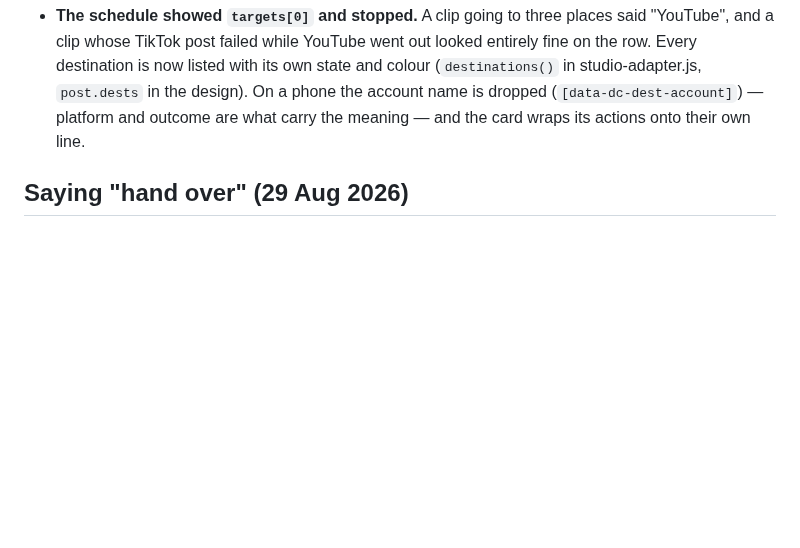
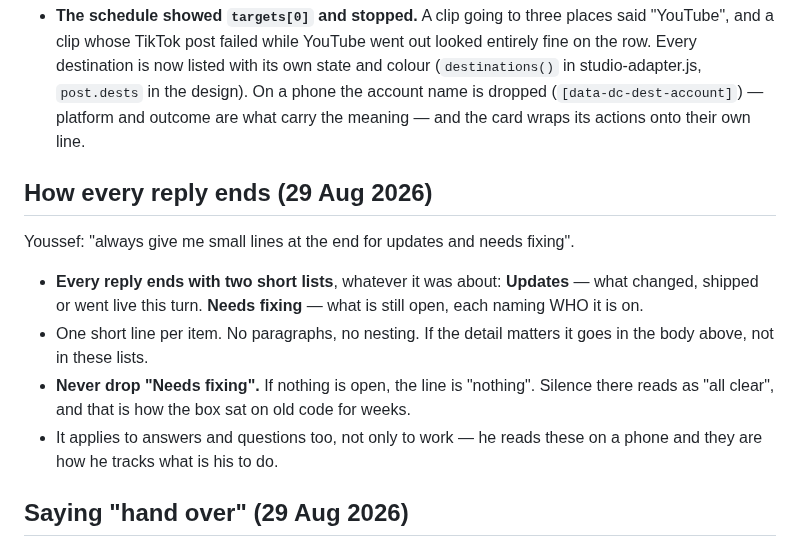
Before and after one commit to youssefchannaoui/Clip-agent-, a Markdown page: CLAUDE.md, the part around the change. GitHub-like rendering; blank space fills up the shorter version.

Commit message:
Every reply ends with Updates and Needs fixing
Youssef: "always give me small lines at the end for updates and needs fixing".
He reads these on a phone and they are how he tracks what is his to do, so it
goes in CLAUDE.md rather than in one chat -- sessions share nothing else.

The rule that matters is the second list. "Needs fixing" is never dropped: if
nothing is open it says nothing, because silence there reads as all clear, and
that is exactly how the worker box sat on old code for weeks.

```diff
--- a/CLAUDE.md
+++ b/CLAUDE.md
@@ -507,6 +507,21 @@ platform rule each. Keep them apart when triaging the next report.
   (`[data-dc-dest-account]`) — platform and outcome are what carry the meaning
   — and the card wraps its actions onto their own line.
 
+## How every reply ends (29 Aug 2026)
+
+Youssef: "always give me small lines at the end for updates and needs fixing".
+
+- **Every reply ends with two short lists**, whatever it was about:
+  **Updates** — what changed, shipped or went live this turn.
+  **Needs fixing** — what is still open, each naming WHO it is on.
+- One short line per item. No paragraphs, no nesting. If the detail matters it
+  goes in the body above, not in these lists.
+- **Never drop "Needs fixing".** If nothing is open, the line is "nothing".
+  Silence there reads as "all clear", and that is how the box sat on old code
+  for weeks.
+- It applies to answers and questions too, not only to work — he reads these
+  on a phone and they are how he tracks what is his to do.
+
 ## Saying "hand over" (29 Aug 2026)
 
 `/handover` — `.claude/skills/handover/SKILL.md`, in the repo so EVERY session
```
